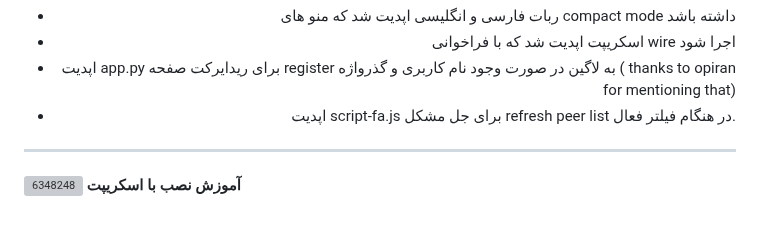
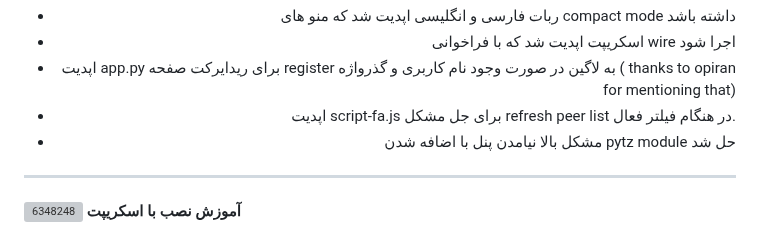
Before and after one commit to hosseinpv1379/Wireguard-panel-api, a Markdown page: README.md, the part around the change. GitHub-like rendering; folded sections open; grey boxes are pictures that could not be loaded.

```diff
--- a/README.md
+++ b/README.md
@@ -56,6 +56,7 @@
 - اسکریپت اپدیت شد که با فراخوانی wire اجرا شود
 - اپدیت app.py برای ریدایرکت صفحه register به لاگین در صورت وجود نام کاربری و گذرواژه ( thanks to opiran for mentioning that)
 - اپدیت script-fa.js برای جل مشکل refresh peer list در هنگام فیلتر فعال.
+- مشکل بالا نیامدن پنل با اضافه شدن pytz module حل شد
   </details>
 </div>
 
```
